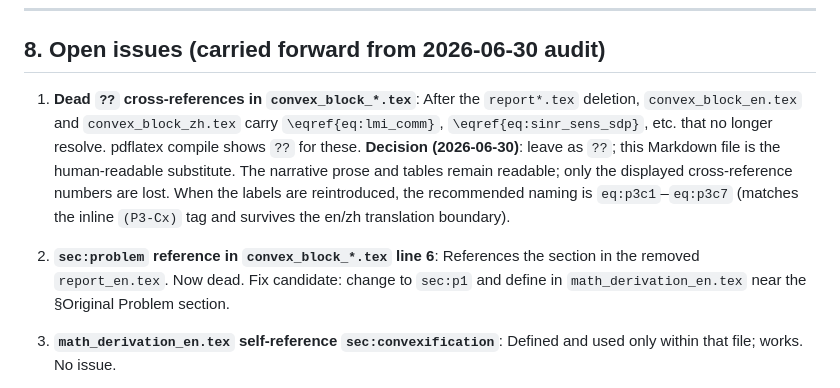
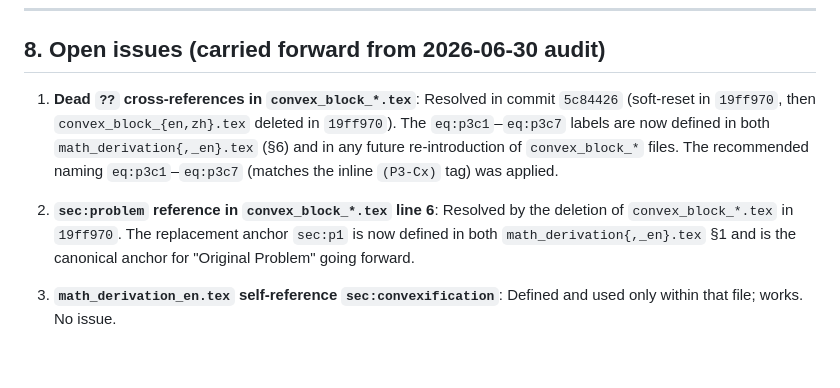
Before and after one commit to Simple-YU-268/ISAC-Research, a Markdown page: MASTER_CONSTRAINTS.md, the part around the change. Drawn GitHub-style; blank space fills up the shorter version.

```diff
--- a/MASTER_CONSTRAINTS.md
+++ b/MASTER_CONSTRAINTS.md
@@ -191,9 +191,9 @@ Source: `math_derivation.tex` line 108–163 (逐步凸化) and line 193–200 (
 
 ## 8. Open issues (carried forward from 2026-06-30 audit)
 
-1. **Dead `??` cross-references in `convex_block_*.tex`**: After the `report*.tex` deletion, `convex_block_en.tex` and `convex_block_zh.tex` carry `\eqref{eq:lmi_comm}`, `\eqref{eq:sinr_sens_sdp}`, etc. that no longer resolve. pdflatex compile shows `??` for these. **Decision (2026-06-30)**: leave as `??`; this Markdown file is the human-readable substitute. The narrative prose and tables remain readable; only the displayed cross-reference numbers are lost. When the labels are reintroduced, the recommended naming is `eq:p3c1`–`eq:p3c7` (matches the inline `(P3-Cx)` tag and survives the en/zh translation boundary).
+1. **Dead `??` cross-references in `convex_block_*.tex`**: Resolved in commit `5c84426` (soft-reset in `19ff970`, then `convex_block_{en,zh}.tex` deleted in `19ff970`). The `eq:p3c1`–`eq:p3c7` labels are now defined in both `math_derivation{,_en}.tex` (§6) and in any future re-introduction of `convex_block_*` files. The recommended naming `eq:p3c1`–`eq:p3c7` (matches the inline `(P3-Cx)` tag) was applied.
 
-2. **`sec:problem` reference in `convex_block_*.tex` line 6**: References the section in the removed `report_en.tex`. Now dead. Fix candidate: change to `sec:p1` and define in `math_derivation_en.tex` near the §Original Problem section.
+2. **`sec:problem` reference in `convex_block_*.tex` line 6**: Resolved by the deletion of `convex_block_*.tex` in `19ff970`. The replacement anchor `sec:p1` is now defined in both `math_derivation{,_en}.tex` §1 and is the canonical anchor for "Original Problem" going forward.
 
 3. **`math_derivation_en.tex` self-reference `sec:convexification`**: Defined and used only within that file; works. No issue.
 
```
Also changed, not shown: CONVEXIFICATION_CHAIN.md (added, +295 -0 lines), PROBLEM_FORMULATION.md (added, +285 -0 lines).
